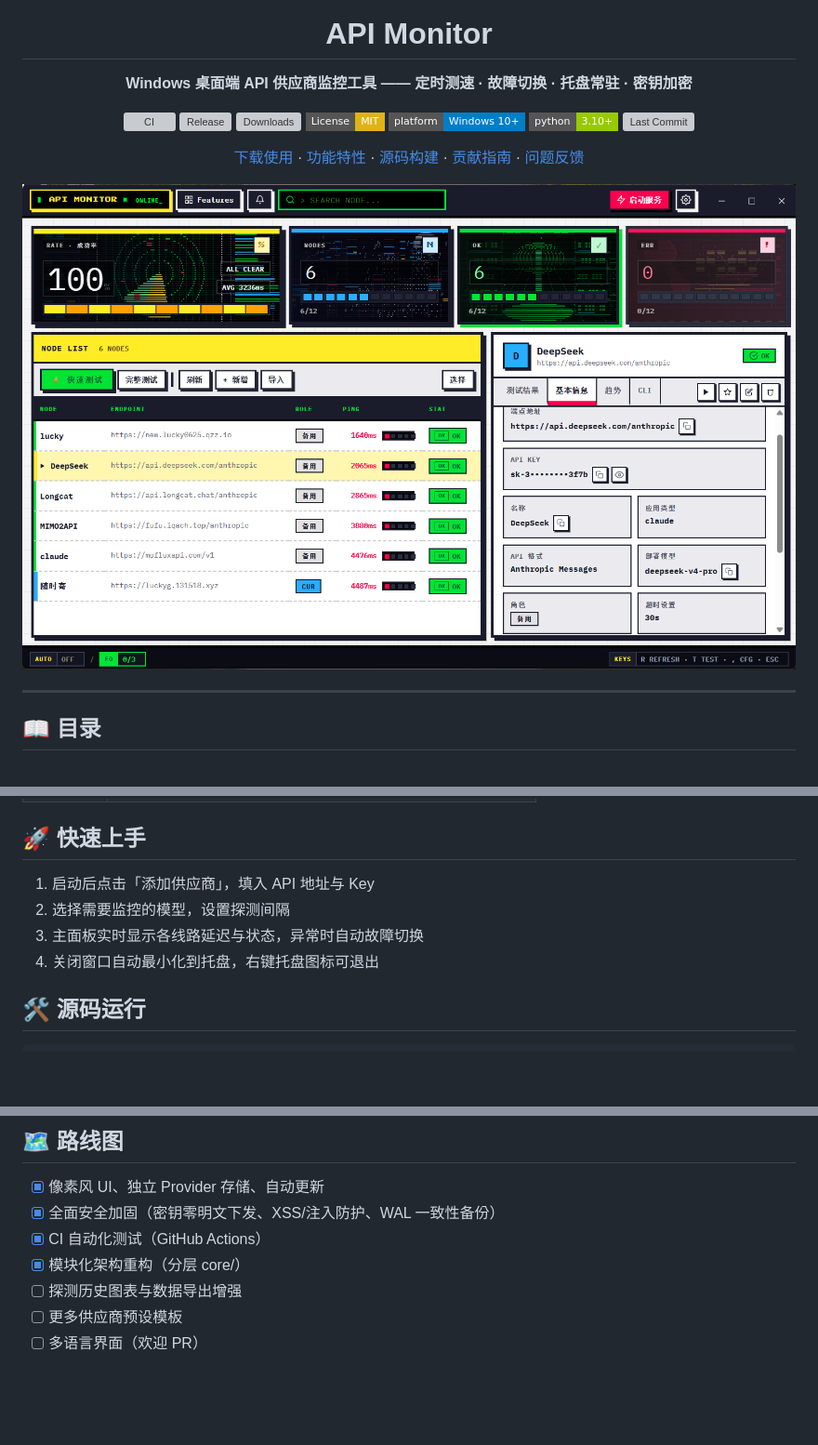
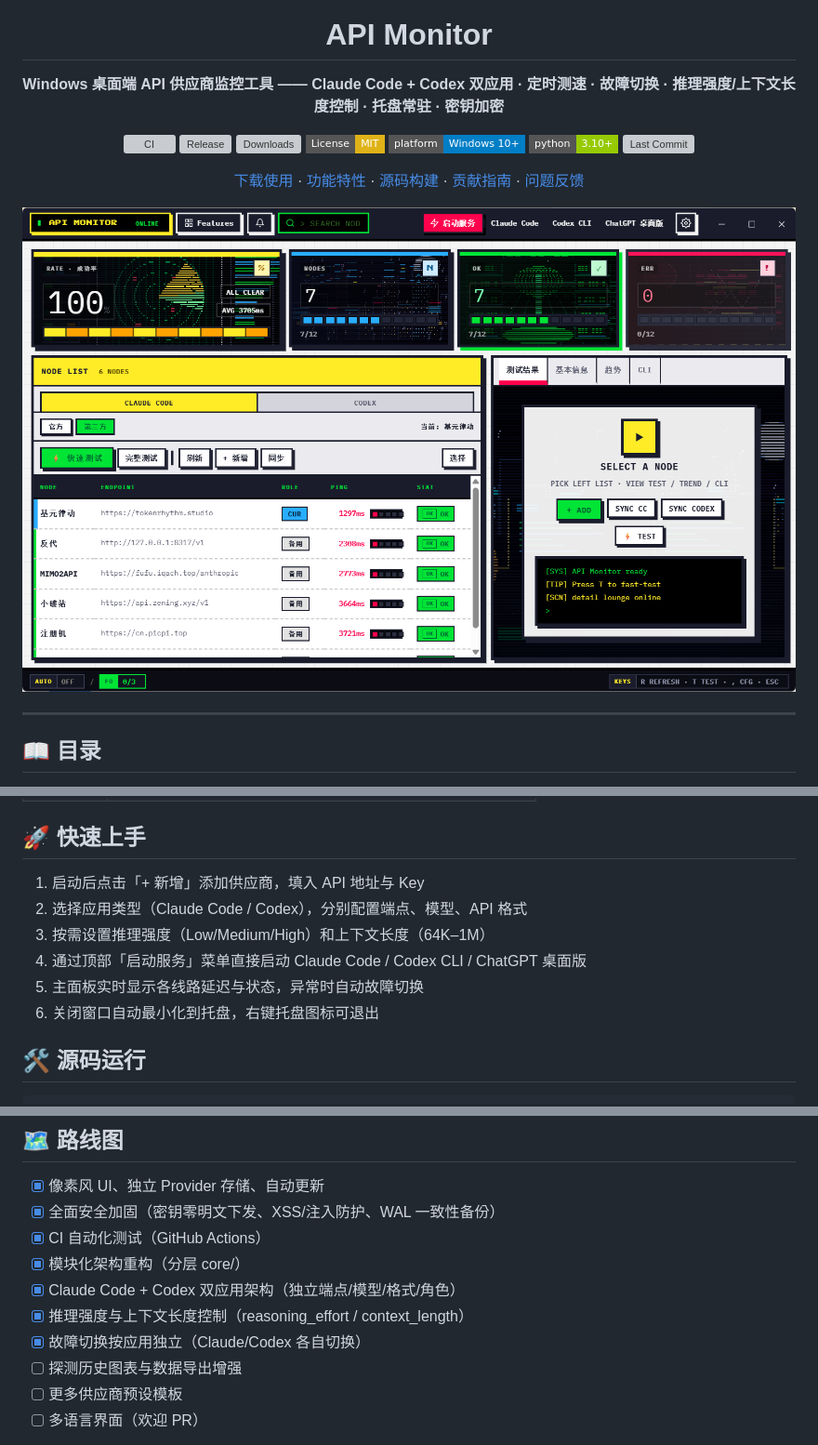
Before and after one commit to 249469326i-lang/api-monitor, a Markdown page: README.md, 3 parts joined by grey strips. Shown at 93% size. Drawn GitHub-style; pictures changed too: docs/images/screenshot.png; badges without logos; blank space fills up the shorter version; grey boxes are pictures that could not be loaded.

Commit message:
docs: 更新截图与 README — 双应用架构 + 推理强度/上下文长度
- 替换主页截图为最新界面（Claude Code / Codex 双应用分页）
- README 副标题加入双应用、推理强度、上下文长度
- 功能特性表格新增：双应用架构、推理强度控制、上下文长度设置、配置同步
- 故障转移描述更新为按应用独立切换
- 快速上手步骤更新为新版 UI 操作流程
- 路线图标记已完成项（双应用架构、推理强度/上下文长度、故障切换独立）

```diff
--- a/README.md
+++ b/README.md
@@ -3,7 +3,7 @@
 
   # API Monitor
 
-  **Windows 桌面端 API 供应商监控工具 —— 定时测速 · 故障切换 · 托盘常驻 · 密钥加密**
+  **Windows 桌面端 API 供应商监控工具 —— Claude Code + Codex 双应用 · 定时测速 · 故障切换 · 推理强度/上下文长度控制 · 托盘常驻 · 密钥加密**
 
   [![CI](https://img.shields.io/github/actions/workflow/status/249469326i-lang/api-monitor/ci.yml?branch=main&style=flat-square&label=CI)](https://github.com/249469326i-lang/api-monitor/actions/workflows/ci.yml)
   [![Release](https://img.shields.io/github/v/release/249469326i-lang/api-monitor?style=flat-square)](https://github.com/249469326i-lang/api-monitor/releases)
@@ -75,10 +79,12 @@
 
 ## 🚀 快速上手
 
-1. 启动后点击「添加供应商」，填入 API 地址与 Key
-2. 选择需要监控的模型，设置探测间隔
-3. 主面板实时显示各线路延迟与状态，异常时自动故障切换
-4. 关闭窗口自动最小化到托盘，右键托盘图标可退出
+1. 启动后点击「+ 新增」添加供应商，填入 API 地址与 Key
+2. 选择应用类型（Claude Code / Codex），分别配置端点、模型、API 格式
+3. 按需设置推理强度（Low/Medium/High）和上下文长度（64K–1M）
+4. 通过顶部「启动服务」菜单直接启动 Claude Code / Codex CLI / ChatGPT 桌面版
+5. 主面板实时显示各线路延迟与状态，异常时自动故障切换
+6. 关闭窗口自动最小化到托盘，右键托盘图标可退出
 
 ## 🛠️ 源码运行
 
@@ -173,6 +179,9 @@ python verify_backend.py
 - [x] 全面安全加固（密钥零明文下发、XSS/注入防护、WAL 一致性备份）
 - [x] CI 自动化测试（GitHub Actions）
 - [x] 模块化架构重构（分层 core/）
+- [x] Claude Code + Codex 双应用架构（独立端点/模型/格式/角色）
+- [x] 推理强度与上下文长度控制（reasoning_effort / context_length）
+- [x] 故障切换按应用独立（Claude/Codex 各自切换）
 - [ ] 探测历史图表与数据导出增强
 - [ ] 更多供应商预设模板
 - [ ] 多语言界面（欢迎 PR）
```
Also changed, not shown: other parts of README.md (+6 -2 lines).
